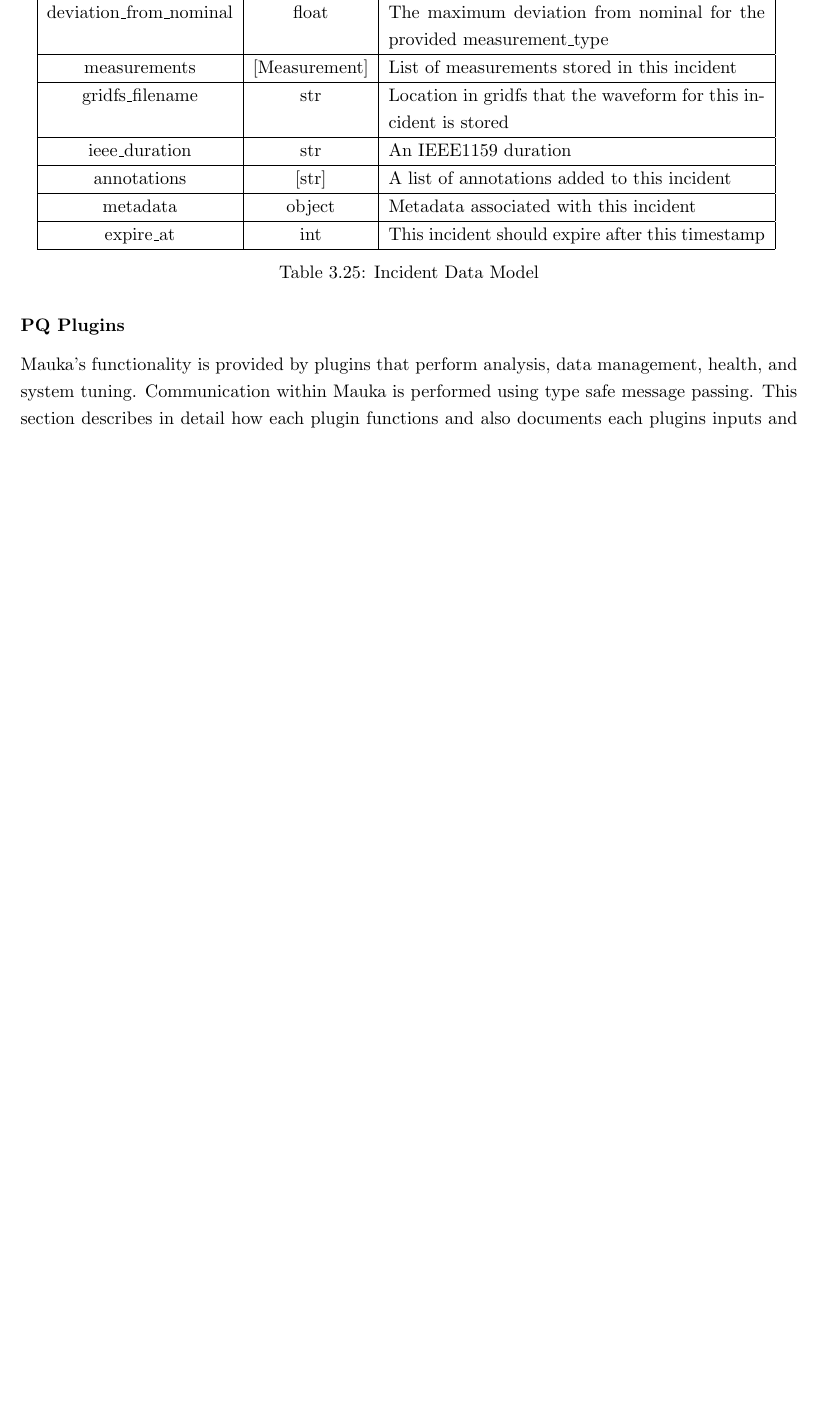
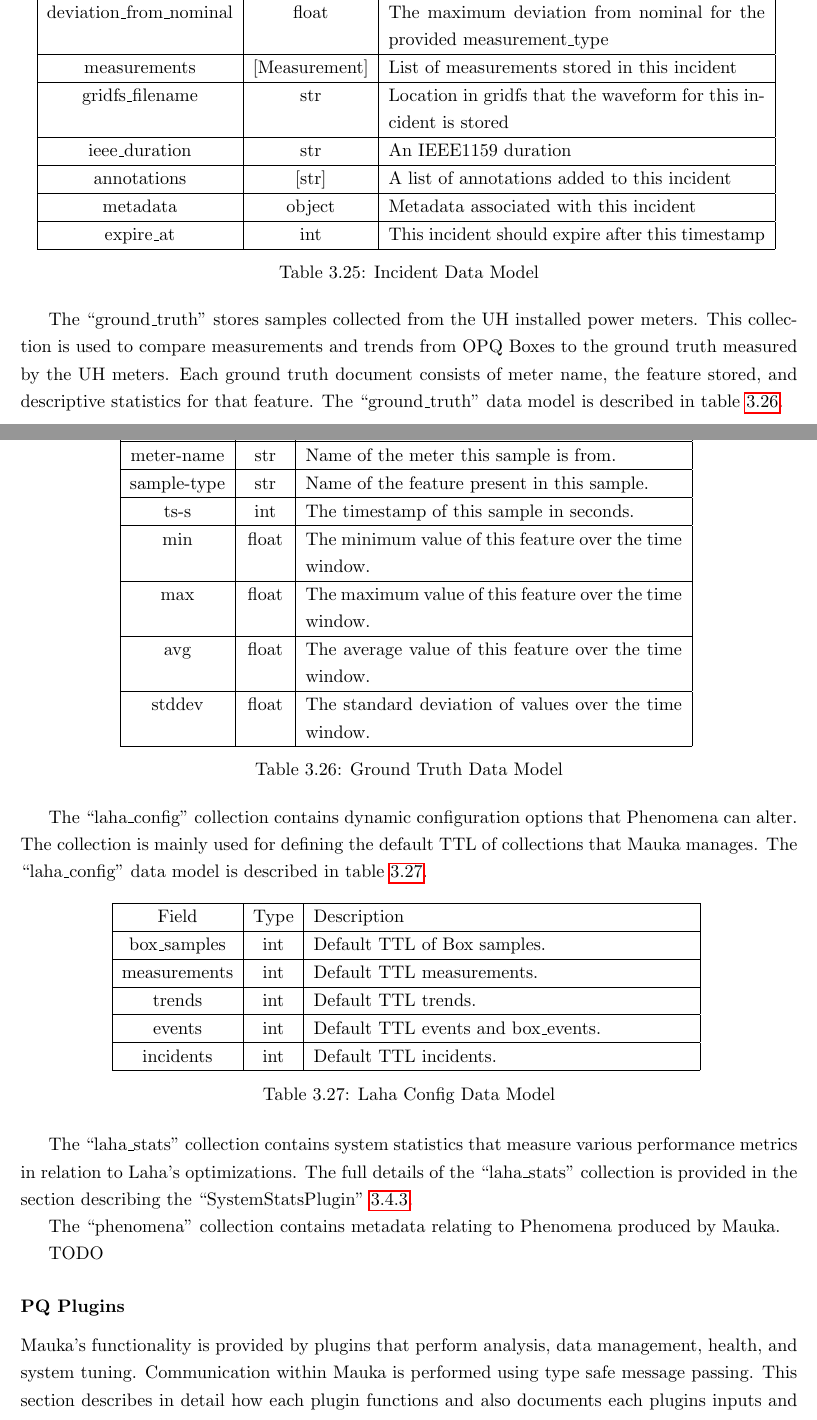
Before and after one commit to anthonyjchriste/dissertation, a LaTeX thesis (dissertation-christe.tex, which reads design.tex): part of page 42 of 87 before the commit and two parts of pages 42 and 43 of 89 after it, the two joined at a grey line, cut so that both start at the same text, the shorter picture padded with empty space. Compiled offline with pdfLaTeX.

Commit message:
Finish filling out Mauka's data model

```diff
--- a/design.tex
+++ b/design.tex
@@ -807,6 +807,62 @@ The Incidents collection keeps track of Incidents as defined by Laha. This colle
 	\label{table:Incidents}
 \end{table}
 
+The ``ground\_truth" stores samples collected from the UH installed power meters. This collection is used to compare measurements and trends from OPQ Boxes to the ground truth measured by the UH meters. Each ground truth document consists of meter name, the feature stored, and descriptive statistics for that feature. The ``ground\_truth" data model is described in table \ref{table:ground_truth}.
+
+\begin{table}[H]
+	\centering
+	\caption{Ground Truth Data Model}
+	\begin{tabular}{|c|c|p{8cm}|}
+		\hline
+		Field & Type & Description \\
+		\hline
+		meter-name & str & Name of the meter this sample is from. \\
+		\hline
+		sample-type & str & Name of the feature present in this sample. \\
+		\hline
+		ts-s & int & The timestamp of this sample in seconds. \\
+		\hline
+		min & float & The minimum value of this feature over the time window. \\
+		\hline
+		max & float & The maximum value of this feature over the time window. \\
+		\hline
+		avg & float & The average value of this feature over the time window. \\
+		\hline
+		stddev & float & The standard deviation of values over the time window. \\
+		\hline
+	\end{tabular}
+	\label{table:ground_truth}
+\end{table}
+
+The ``laha\_config" collection contains dynamic configuration options that Phenomena can alter. The collection is mainly used for defining the default TTL of collections that Mauka manages. The ``laha\_config" data model is described in table \ref{table:laha_config}.
+
+\begin{table}[H]
+	\centering
+	\caption{Laha Config Data Model}
+	\begin{tabular}{|c|c|p{8cm}|}
+		\hline
+		Field & Type & Description \\
+		\hline
+		box\_samples & int & Default TTL of Box samples. \\
+		\hline
+		measurements & int & Default TTL measurements. \\
+		\hline
+		trends & int & Default TTL trends. \\
+		\hline
+		events & int & Default TTL events and box\_events. \\
+		\hline
+		incidents & int & Default TTL incidents. \\
+		\hline
+	\end{tabular}
+	\label{table:laha_config}
+\end{table}
+
+The ``laha\_stats" collection contains system statistics that measure various performance metrics in relation to Laha's optimizations. The full details of the ``laha\_stats" collection is provided in the section describing the ``SystemStatsPlugin" \ref{lbl:SystemStatsPlugin}.
+
+The ``phenomena" collection contains metadata relating to Phenomena produced by Mauka.
+
+TODO
+
 \subsubsection{PQ Plugins}
 Mauka's functionality is provided by plugins that perform analysis, data management, health, and system tuning. Communication within Mauka is performed using type safe message passing. This section describes in detail how each plugin functions and also documents each plugins inputs and outputs.
 
```
Also changed, not shown: dict.txt (+1 -0 lines), evaluation.tex (+1 -1 lines).
